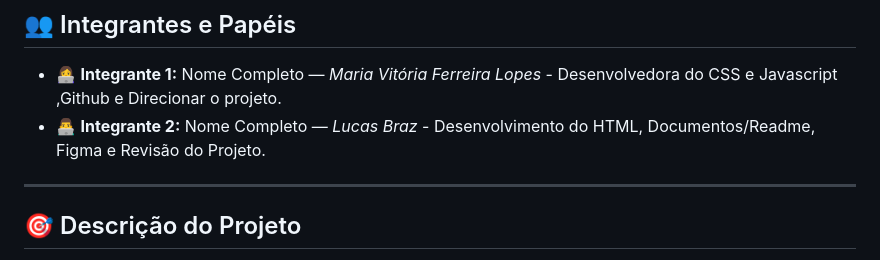
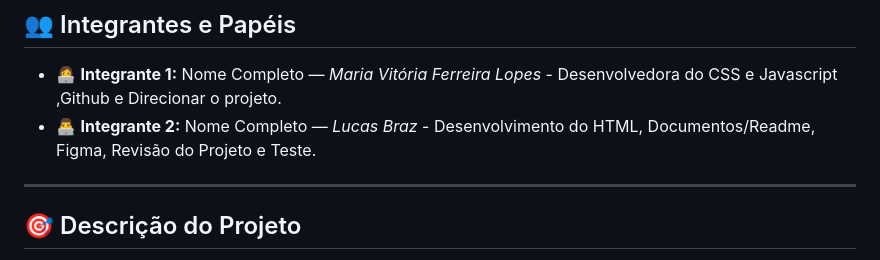
Before and after one commit to 302781/Uau_Pizzaria, a Markdown page: README.md, the part around the change. Rendered like a GitHub page.

Commit message:
Update Integrante 2's role description

```diff
--- a/README.md
+++ b/README.md
@@ -4,7 +4,7 @@
 ## 👥 Integrantes e Papéis
 
 * 👩‍💻 **Integrante 1:** Nome Completo — *Maria Vitória Ferreira Lopes* - Desenvolvedora do CSS e Javascript ,Github e Direcionar o projeto.
-* 👨‍💻 **Integrante 2:** Nome Completo — *Lucas Braz* - Desenvolvimento do HTML, Documentos/Readme, Figma e Revisão do Projeto.
+* 👨‍💻 **Integrante 2:** Nome Completo — *Lucas Braz* - Desenvolvimento do HTML, Documentos/Readme, Figma, Revisão do Projeto e Teste.
 ---
 
 ## 🎯 Descrição do Projeto
```
